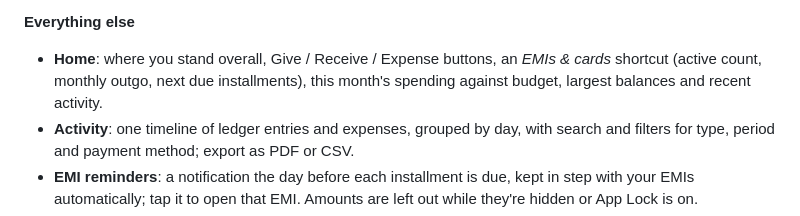
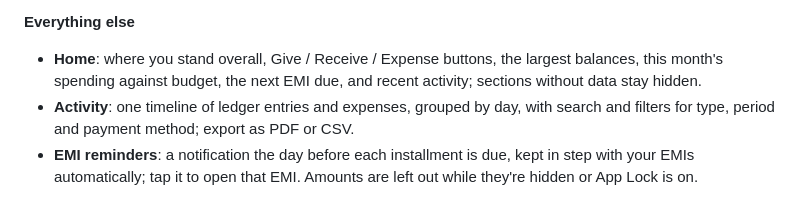
Before and after one commit to manu2501/DueMate, a Markdown page: README.md, the part around the change. Drawn GitHub-style.

```diff
--- a/README.md
+++ b/README.md
@@ -60,7 +60,7 @@ Everything stays on the phone. There is no account, no server and no analytics.
 - Spending trends: month-by-month bars for any year, where the money went by category, and every expense of a past month (editable).
 
 **Everything else**
-- **Home**: where you stand overall, Give / Receive / Expense buttons, an *EMIs & cards* shortcut (active count, monthly outgo, next due installments), this month's spending against budget, largest balances and recent activity.
+- **Home**: where you stand overall, Give / Receive / Expense buttons, the largest balances, this month's spending against budget, the next EMI due, and recent activity; sections without data stay hidden.
 - **Activity**: one timeline of ledger entries and expenses, grouped by day, with search and filters for type, period and payment method; export as PDF or CSV.
 - **EMI reminders**: a notification the day before each installment is due, kept in step with your EMIs automatically; tap it to open that EMI. Amounts are left out while they're hidden or App Lock is on.
 - **Backup and restore**: back up everything to one file, and restore it later (DueMate shows what's in the file and asks before replacing your data).
```
Also changed, not shown: CLAUDE.md (+2 -2 lines), docs/SCREENS.md (+32 -20 lines), docs/screenshots/07_add_emi.png, docs/screenshots/07_add_emi_dark.png, docs/screenshots/14_tx_details.png, docs/screenshots/14_tx_details_dark.png, 2 other files.
